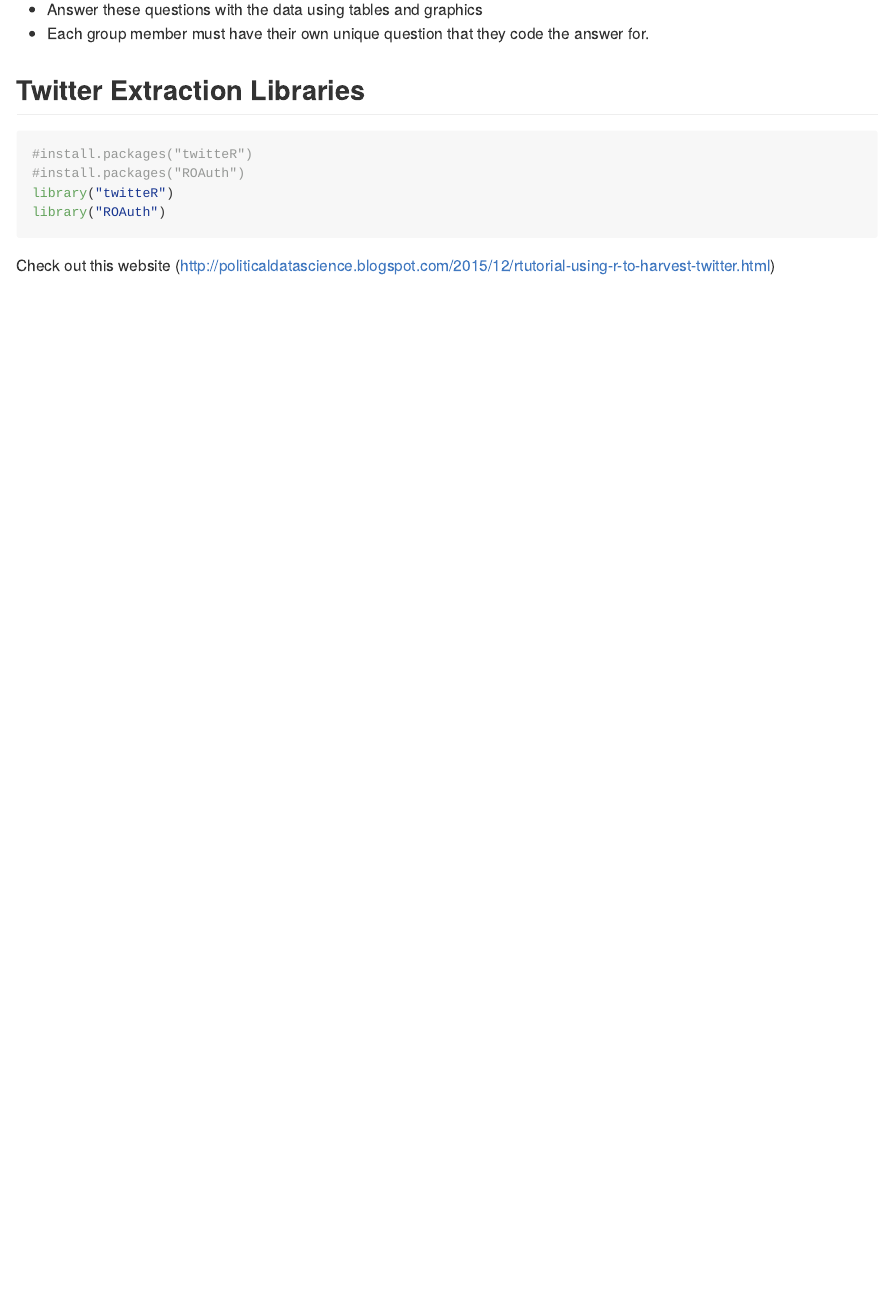
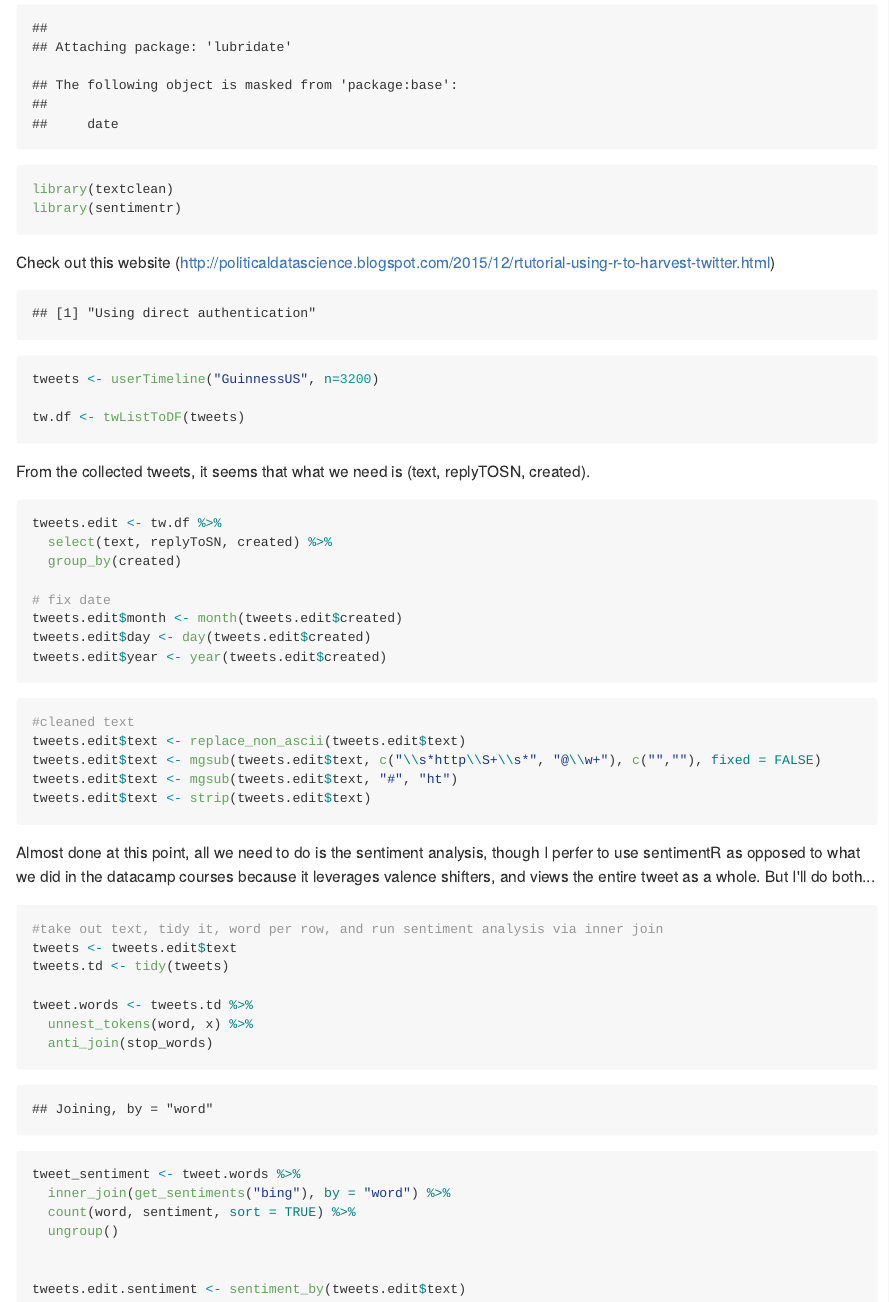
Before and after one commit to PHP2560-Statistical-Programming-R/text-mining-in-class-wheres-ivy, an R Markdown document (text-mining.MN.Rmd): the page in a window 1100 px wide, from 1300 px down before the commit and from 2170 px down after it. The pictures show the output file text-mining.MN.md that the author committed with the source, drawn offline in the style of GitHub.

Commit message:
finished cleaning and setting up data in tidy format

````diff
--- a/text-mining.MN.Rmd
+++ b/text-mining.MN.Rmd
@@ -55,4 +55,3 @@ We will spend the next 2 weeks working on analyzing textual data in R. You will
 #install.packages("streamR")
 library(twitteR)
 library(ROAuth)
-library(twitteR)
@@ -62,3 +62,5 @@ library(tidyverse)
+library(textclean)
+library(sentimentr)
 ```
 
 Check out this website (http://politicaldatascience.blogspot.com/2015/12/rtutorial-using-r-to-harvest-twitter.html)
@@ -76,3 +78,43 @@ tweets <- userTimeline("GuinnessUS", n=3200)
 
 tw.df <- twListToDF(tweets)
 ```
+
+From the collected tweets, it seems that what we need is (text, replyTOSN, created).
+```{r}
+tweets.edit <- tw.df %>%
+  select(text, replyToSN, created) %>%
+  group_by(created)
+
+# fix date
+tweets.edit$month <- month(tweets.edit$created)
+tweets.edit$day <- day(tweets.edit$created)
+tweets.edit$year <- year(tweets.edit$created)
+```
+
+```{r}
+#cleaned text
+tweets.edit$text <- replace_non_ascii(tweets.edit$text)
+tweets.edit$text <- mgsub(tweets.edit$text, c("\\s*http\\S+\\s*", "@\\w+"), c("",""), fixed = FALSE)
+tweets.edit$text <- mgsub(tweets.edit$text, "#", "ht")
+tweets.edit$text <- strip(tweets.edit$text)
+```
+
+Almost done at this point, all we need to do is the sentiment analysis, though I perfer to use sentimentR as opposed to what we did in the datacamp courses because it leverages valence shifters, and views the entire tweet as a whole. But I'll do both...
+
+```{r}
+#take out text, tidy it, word per row, and run sentiment analysis via inner join
+tweets <- tweets.edit$text
+tweets.td <- tidy(tweets)
+
+tweet.words <- tweets.td %>%
+  unnest_tokens(word, x) %>%
+  anti_join(stop_words)
+
+tweet_sentiment <- tweet.words %>%
+  inner_join(get_sentiments("bing"), by = "word") %>%
+  count(word, sentiment, sort = TRUE) %>%
+  ungroup()
+
+
+tweets.edit.sentiment <- sentiment_by(tweets.edit$text)
+```
````
Also changed, not shown: text-mining.MN.md, text-mining.MN.Rmd (5 more changed lines).
